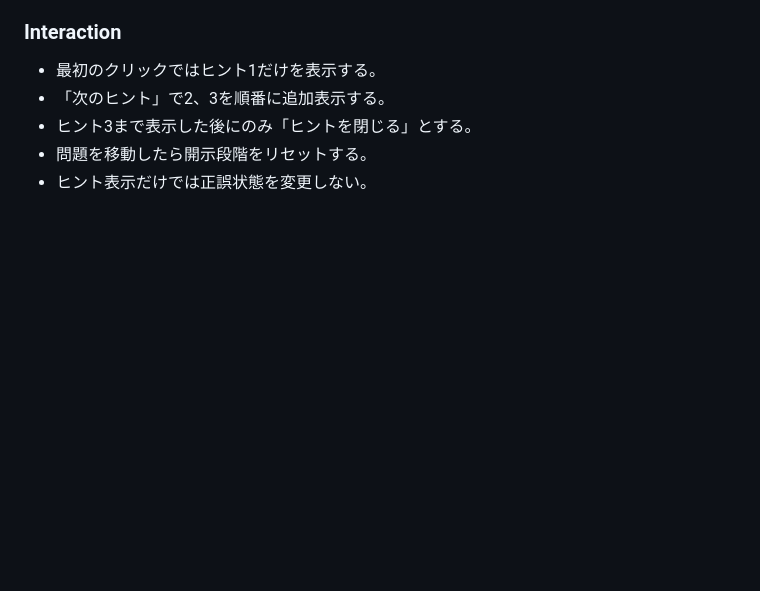
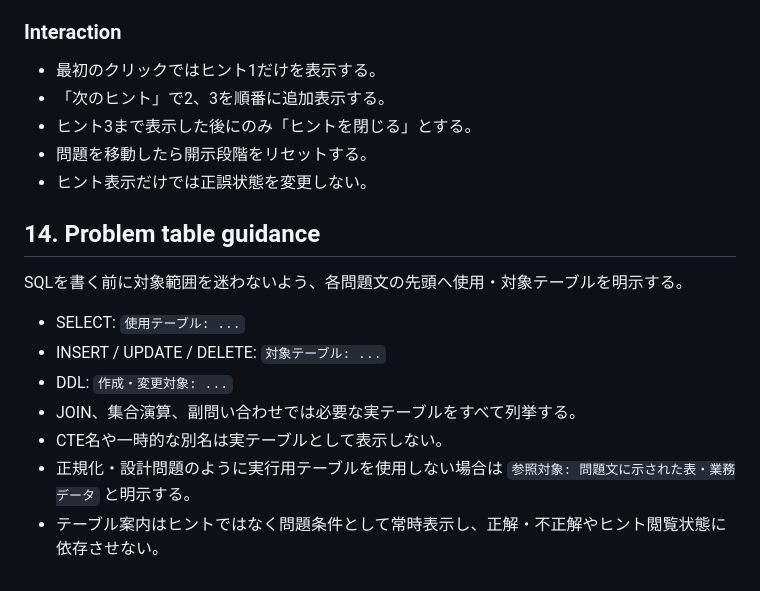
Before and after one commit to Shota-Zaki/dokoQL, a Markdown page: DESIGN.md, the part around the change. Rendered like a GitHub page; blank space fills up the shorter version.

Commit message:
docs: require table guidance in problem text

```diff
--- a/DESIGN.md
+++ b/DESIGN.md
@@ -226,3 +226,15 @@ DBそのものは学習結果とは分離し、問題単位で初期化可能に
 - ヒント3まで表示した後にのみ「ヒントを閉じる」とする。
 - 問題を移動したら開示段階をリセットする。
 - ヒント表示だけでは正誤状態を変更しない。
+
+## 14. Problem table guidance
+
+SQLを書く前に対象範囲を迷わないよう、各問題文の先頭へ使用・対象テーブルを明示する。
+
+- SELECT: `使用テーブル: ...`
+- INSERT / UPDATE / DELETE: `対象テーブル: ...`
+- DDL: `作成・変更対象: ...`
+- JOIN、集合演算、副問い合わせでは必要な実テーブルをすべて列挙する。
+- CTE名や一時的な別名は実テーブルとして表示しない。
+- 正規化・設計問題のように実行用テーブルを使用しない場合は `参照対象: 問題文に示された表・業務データ` と明示する。
+- テーブル案内はヒントではなく問題条件として常時表示し、正解・不正解やヒント閲覧状態に依存させない。
```
